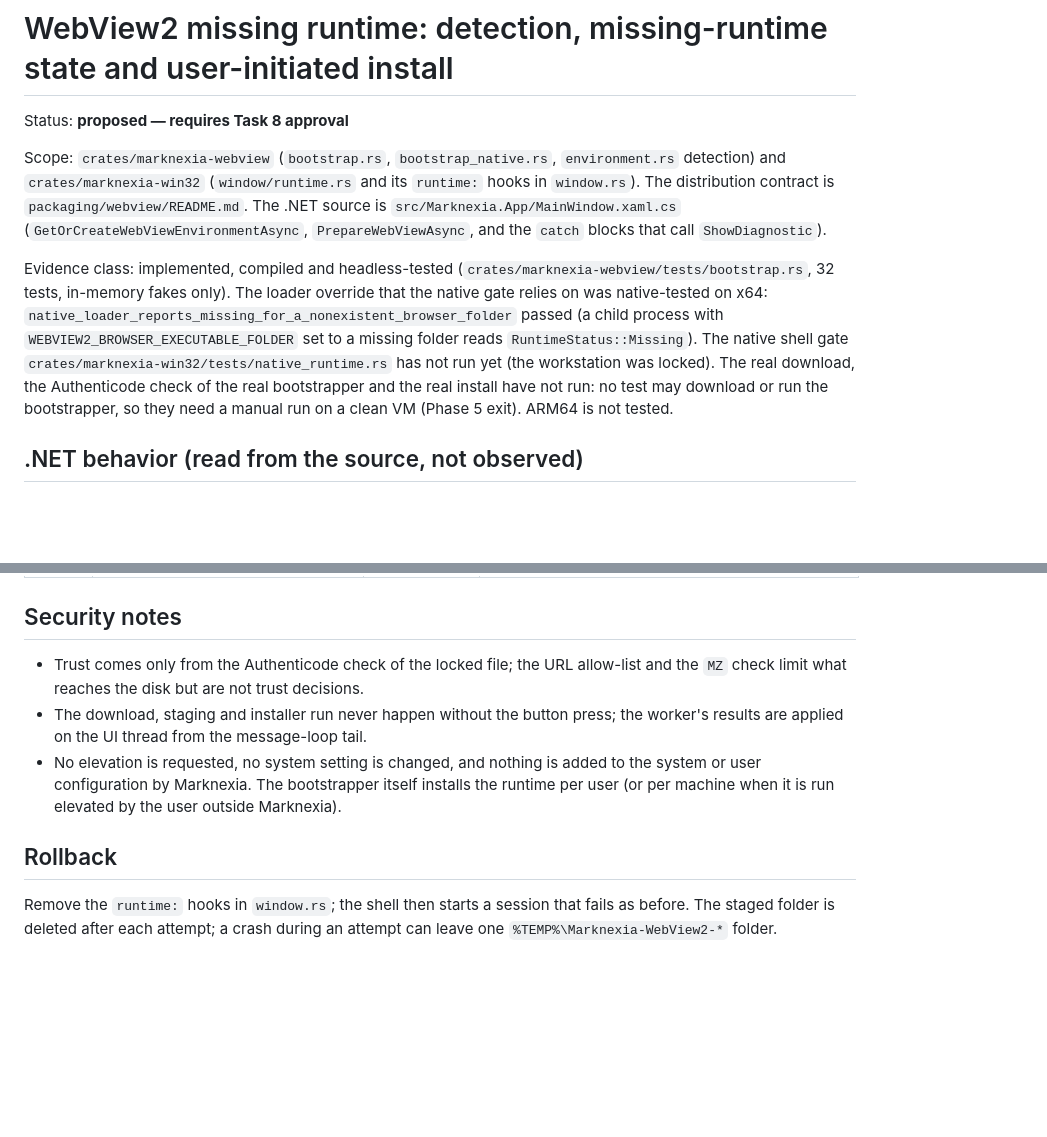
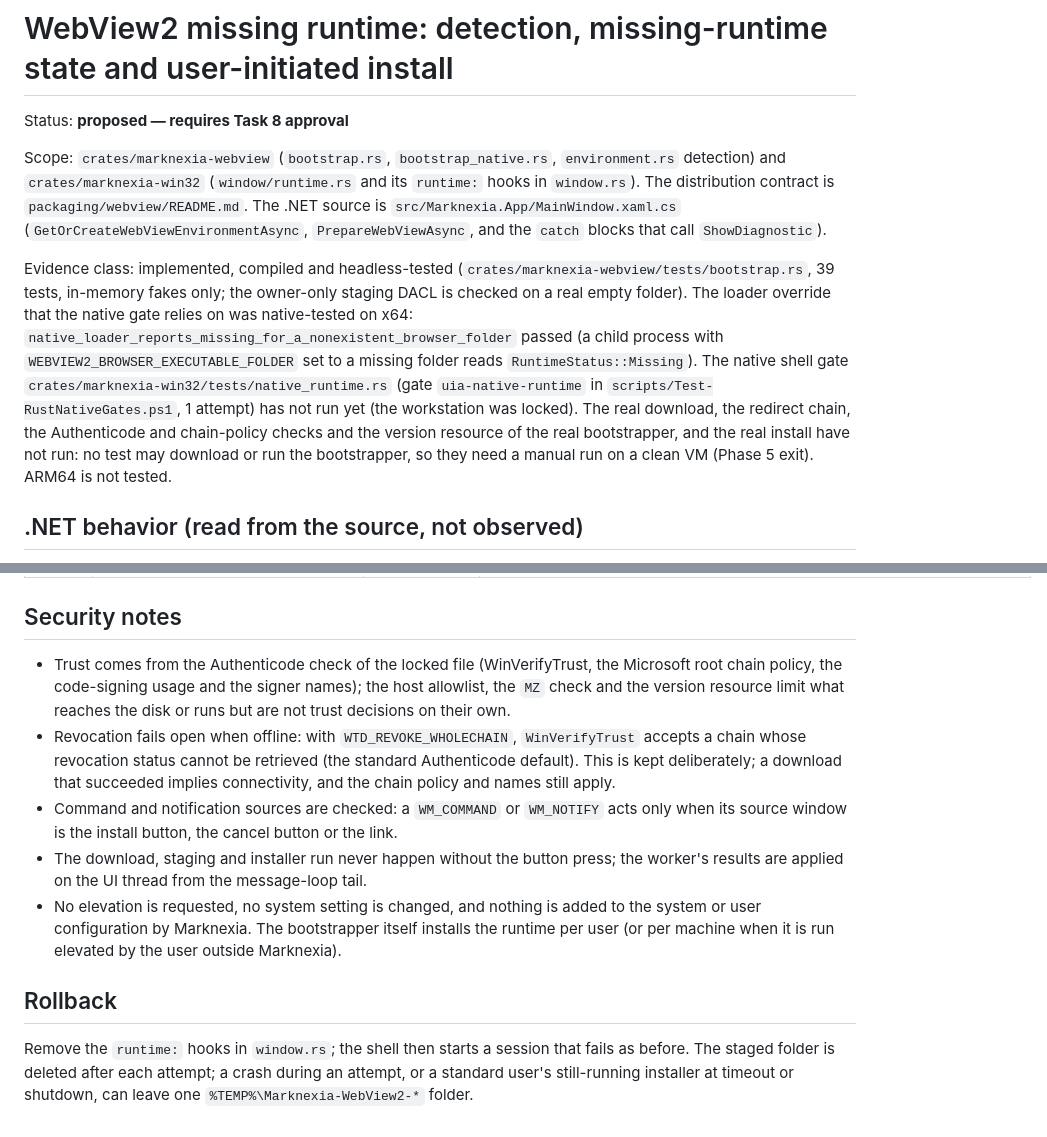
Before and after one commit to ramanacr/marknexia, a Markdown page: compat/decisions/webview2-missing-runtime.md, 2 parts joined by grey strips. GitHub-like rendering; blank space fills up the shorter version.

Commit message:
docs: WV2 record - host allowlist source, chain policy, VERSIONINFO, revocation fail-open, cleanup
Co-Authored-By: Claude Opus 5.5 <noreply@anthropic.com>

```diff
--- a/compat/decisions/webview2-missing-runtime.md
+++ b/compat/decisions/webview2-missing-runtime.md
@@ -4,7 +4,7 @@ Status: **proposed — requires Task 8 approval**
 
 Scope: `crates/marknexia-webview` (`bootstrap.rs`, `bootstrap_native.rs`, `environment.rs` detection) and `crates/marknexia-win32` (`window/runtime.rs` and its `runtime:` hooks in `window.rs`). The distribution contract is `packaging/webview/README.md`. The .NET source is `src/Marknexia.App/MainWindow.xaml.cs` (`GetOrCreateWebViewEnvironmentAsync`, `PrepareWebViewAsync`, and the `catch` blocks that call `ShowDiagnostic`).
 
-Evidence class: implemented, compiled and headless-tested (`crates/marknexia-webview/tests/bootstrap.rs`, 32 tests, in-memory fakes only). The loader override that the native gate relies on was native-tested on x64: `native_loader_reports_missing_for_a_nonexistent_browser_folder` passed (a child process with `WEBVIEW2_BROWSER_EXECUTABLE_FOLDER` set to a missing folder reads `RuntimeStatus::Missing`). The native shell gate `crates/marknexia-win32/tests/native_runtime.rs` has not run yet (the workstation was locked). The real download, the Authenticode check of the real bootstrapper and the real install have not run: no test may download or run the bootstrapper, so they need a manual run on a clean VM (Phase 5 exit). ARM64 is not tested.
+Evidence class: implemented, compiled and headless-tested (`crates/marknexia-webview/tests/bootstrap.rs`, 39 tests, in-memory fakes only; the owner-only staging DACL is checked on a real empty folder). The loader override that the native gate relies on was native-tested on x64: `native_loader_reports_missing_for_a_nonexistent_browser_folder` passed (a child process with `WEBVIEW2_BROWSER_EXECUTABLE_FOLDER` set to a missing folder reads `RuntimeStatus::Missing`). The native shell gate `crates/marknexia-win32/tests/native_runtime.rs` (gate `uia-native-runtime` in `scripts/Test-RustNativeGates.ps1`, 1 attempt) has not run yet (the workstation was locked). The real download, the redirect chain, the Authenticode and chain-policy checks and the version resource of the real bootstrapper, and the real install have not run: no test may download or run the bootstrapper, so they need a manual run on a clean VM (Phase 5 exit). ARM64 is not tested.
 
 ## .NET behavior (read from the source, not observed)
 
@@ -26,10 +26,12 @@ The .NET app has no runtime detection and no install path. `CoreWebView2Environm
 
 ## Security notes
 
-* Trust comes only from the Authenticode check of the locked file; the URL allow-list and the `MZ` check limit what reaches the disk but are not trust decisions.
+* Trust comes from the Authenticode check of the locked file (WinVerifyTrust, the Microsoft root chain policy, the code-signing usage and the signer names); the host allowlist, the `MZ` check and the version resource limit what reaches the disk or runs but are not trust decisions on their own.
+* Revocation fails open when offline: with `WTD_REVOKE_WHOLECHAIN`, `WinVerifyTrust` accepts a chain whose revocation status cannot be retrieved (the standard Authenticode default). This is kept deliberately; a download that succeeded implies connectivity, and the chain policy and names still apply.
+* Command and notification sources are checked: a `WM_COMMAND` or `WM_NOTIFY` acts only when its source window is the install button, the cancel button or the link.
 * The download, staging and installer run never happen without the button press; the worker's results are applied on the UI thread from the message-loop tail.
 * No elevation is requested, no system setting is changed, and nothing is added to the system or user configuration by Marknexia. The bootstrapper itself installs the runtime per user (or per machine when it is run elevated by the user outside Marknexia).
 
 ## Rollback
 
-Remove the `runtime:` hooks in `window.rs`; the shell then starts a session that fails as before. The staged folder is deleted after each attempt; a crash during an attempt can leave one `%TEMP%\Marknexia-WebView2-*` folder.
+Remove the `runtime:` hooks in `window.rs`; the shell then starts a session that fails as before. The staged folder is deleted after each attempt; a crash during an attempt, or a standard user's still-running installer at timeout or shutdown, can leave one `%TEMP%\Marknexia-WebView2-*` folder.
```
Also changed, not shown: other parts of compat/decisions/webview2-missing-runtime.md (+3 -3 lines).
